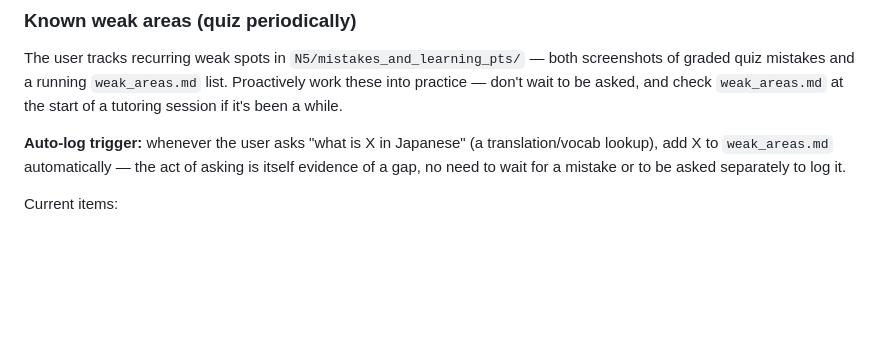
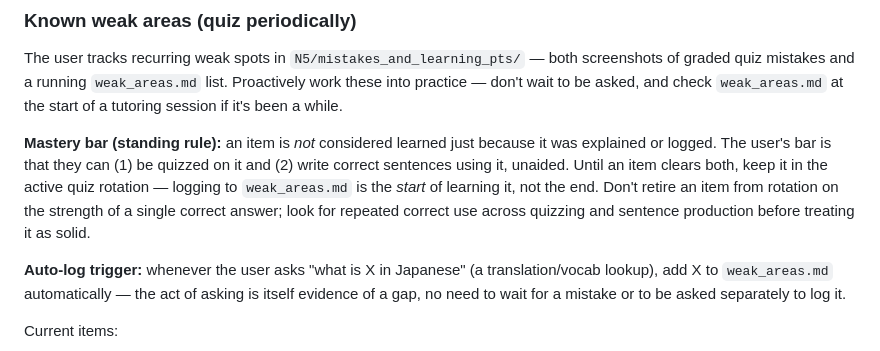
Before and after one commit to theodoreOnzGit/japanese_learning, a Markdown page: CLAUDE.md, the part around the change. Drawn GitHub-style; blank space fills up the shorter version.

```diff
--- a/CLAUDE.md
+++ b/CLAUDE.md
@@ -68,6 +68,14 @@ both screenshots of graded quiz mistakes and a running
 `weak_areas.md` list. Proactively work these into practice — don't wait to
 be asked, and check `weak_areas.md` at the start of a tutoring session if
 it's been a while.
+
+**Mastery bar (standing rule):** an item is *not* considered learned just
+because it was explained or logged. The user's bar is that they can (1) be
+quizzed on it and (2) write correct sentences using it, unaided. Until an item
+clears both, keep it in the active quiz rotation — logging to `weak_areas.md`
+is the *start* of learning it, not the end. Don't retire an item from rotation
+on the strength of a single correct answer; look for repeated correct use
+across quizzing and sentence production before treating it as solid.
 
 **Auto-log trigger:** whenever the user asks "what is X in Japanese" (a
 translation/vocab lookup), add X to `weak_areas.md` automatically — the act
```
Also changed, not shown: N5/mistakes_and_learning_pts/weak_areas.md (+23 -0 lines).
